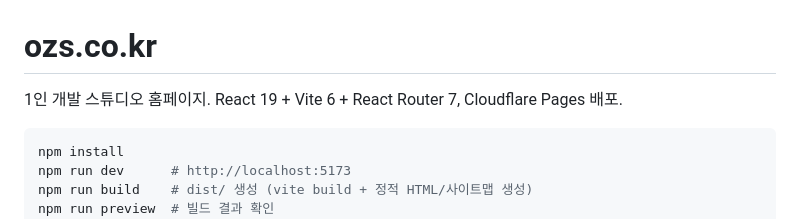
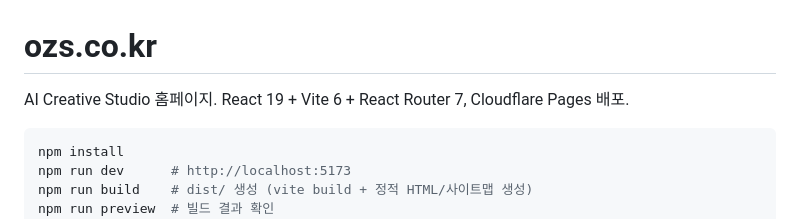
Before and after one commit to diffth/_ozs, a Markdown page: README.md, the part around the change. Drawn GitHub-style.

Commit message:
docs: README 스튜디오 소개를 'AI Creative Studio'로 업데이트

````diff
--- a/README.md
+++ b/README.md
@@ -1,6 +1,6 @@
 # ozs.co.kr
 
-1인 개발 스튜디오 홈페이지. React 19 + Vite 6 + React Router 7, Cloudflare Pages 배포.
+AI Creative Studio 홈페이지. React 19 + Vite 6 + React Router 7, Cloudflare Pages 배포.
 
 ```bash
 npm install
````
